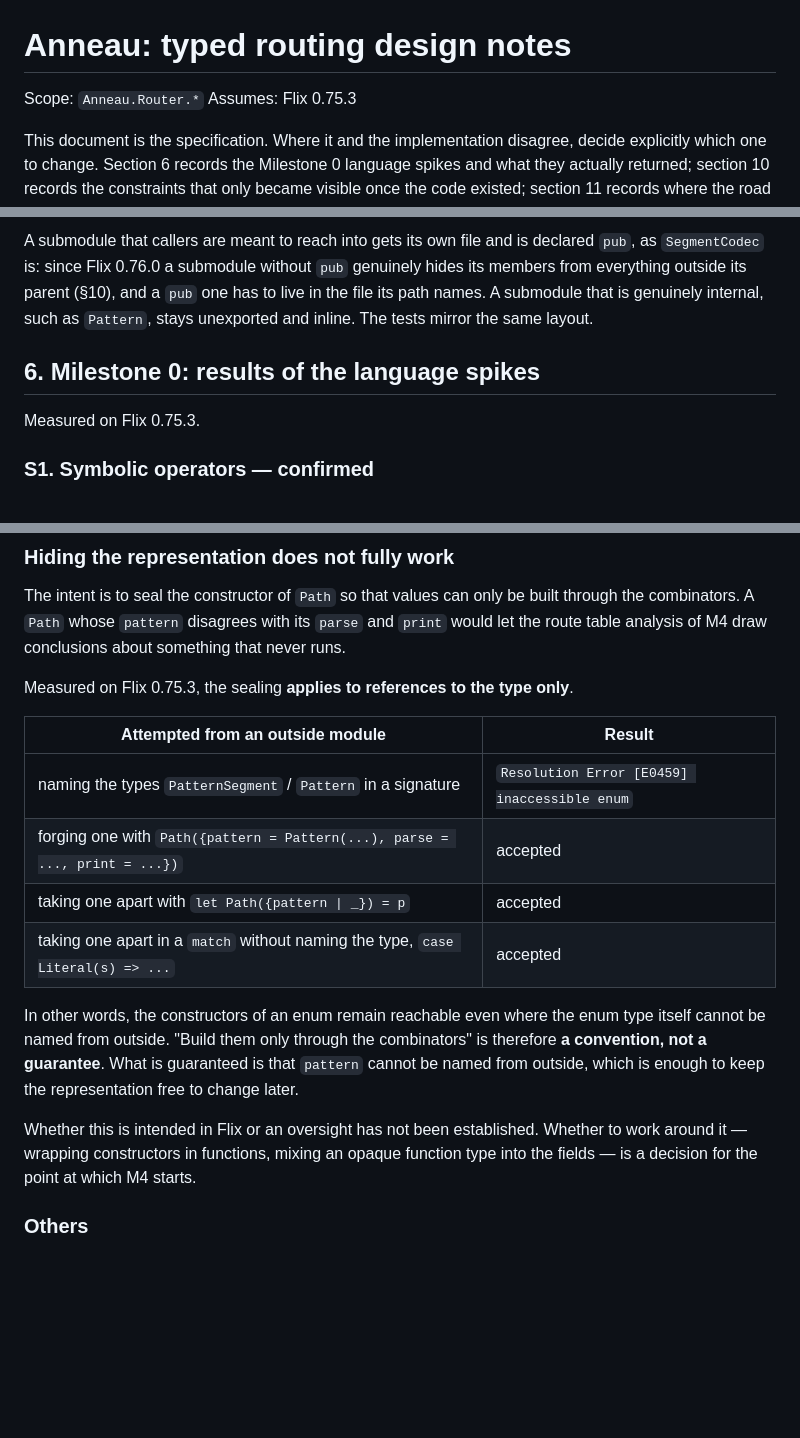
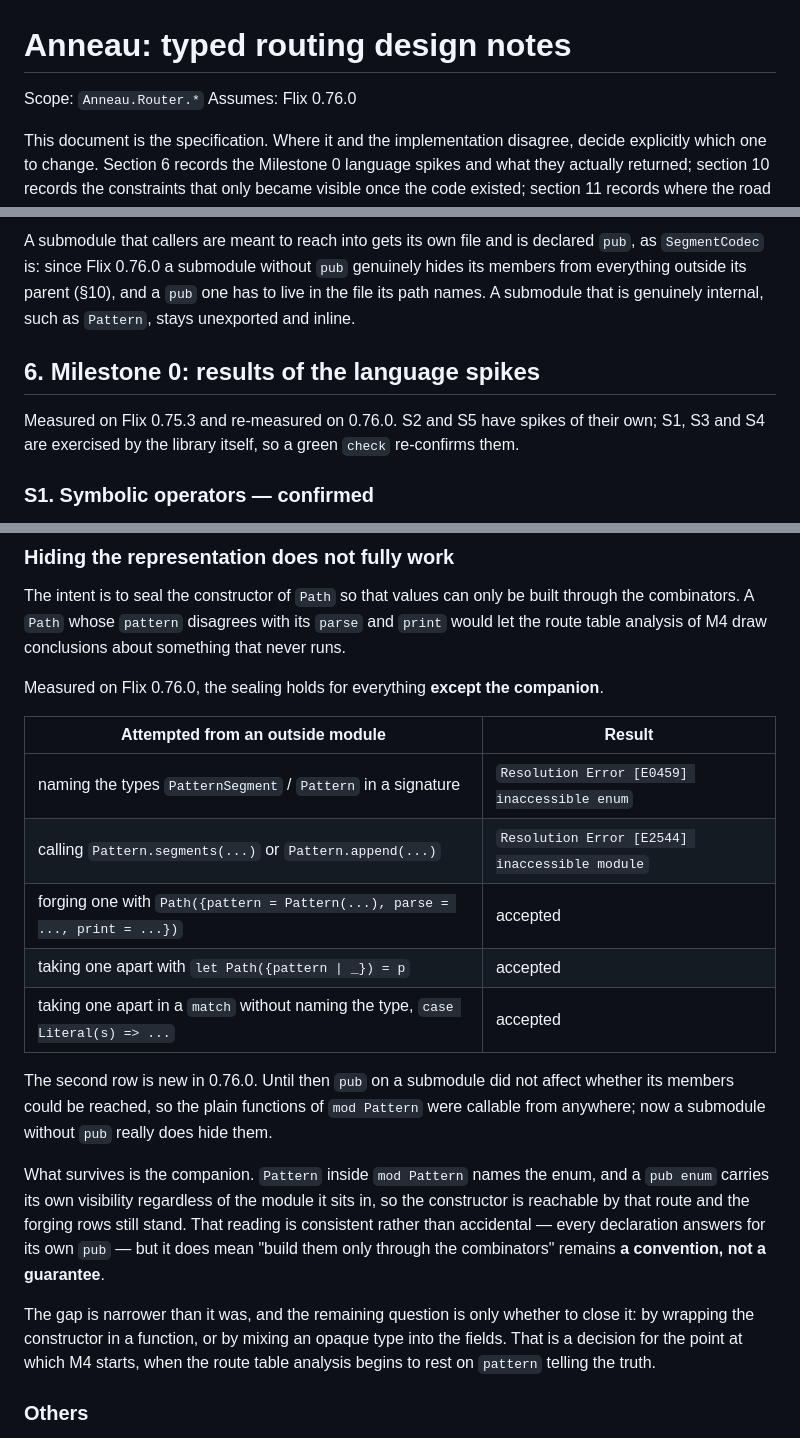
Before and after one commit to lagenorhynque/anneau, a Markdown page: docs/design/routing.md, 3 parts joined by grey strips. GitHub-like rendering; blank space fills up the shorter version.

Commit message:
Record what Flix 0.76.0 changed about module visibility
0.76.0 began enforcing submodule accessibility: a submodule without `pub` now
hides its members from everything outside its parent, where before the
keyword made no difference to what callers could reach. The release notes do
not mention it.

Section 10 gains the row this closes — `Pattern.segments` and `Pattern.append`
are no longer callable from outside — and says why the forging rows survive
anyway. The companion is reachable because `pub enum Pattern` answers for its
own visibility whatever module it sits in, which is a consistent reading
rather than a hole left open by accident. The conclusion is unchanged, but
the gap is narrower and the M4 decision is correspondingly smaller.

Re-measure the Milestone 0 spikes while here. S2 still rejects an effect on
an intermediate arrow, S5 still narrows purely through a `Void` operation,
and S1, S3 and S4 are exercised by the library itself.

Co-Authored-By: Claude Opus 5 <noreply@anthropic.com>

```diff
--- a/docs/design/routing.md
+++ b/docs/design/routing.md
@@ -1,7 +1,7 @@
 # Anneau: typed routing design notes
 
 Scope: `Anneau.Router.*`
-Assumes: Flix 0.75.3
+Assumes: Flix 0.76.0
 
 This document is the specification. Where it and the implementation disagree, decide
 explicitly which one to change. Section 6 records the Milestone 0 language spikes and
@@ -244,11 +244,12 @@ A submodule that callers are meant to reach into gets its own file and is declar
 `pub`, as `SegmentCodec` is: since Flix 0.76.0 a submodule without `pub` genuinely hides
 its members from everything outside its parent (§10), and a `pub` one has to live in the
 file its path names. A submodule that is genuinely internal, such as `Pattern`, stays
-unexported and inline. The tests mirror the same layout.
+unexported and inline.
 
 ## 6. Milestone 0: results of the language spikes
 
-Measured on Flix 0.75.3.
+Measured on Flix 0.75.3 and re-measured on 0.76.0. S2 and S5 have spikes of their own;
+S1, S3 and S4 are exercised by the library itself, so a green `check` re-confirms them.
 
 ### S1. Symbolic operators — confirmed
 
@@ -372,23 +373,31 @@ The intent is to seal the constructor of `Path` so that values can only be built
 the combinators. A `Path` whose `pattern` disagrees with its `parse` and `print` would
 let the route table analysis of M4 draw conclusions about something that never runs.
 
-Measured on Flix 0.75.3, the sealing **applies to references to the type only**.
+Measured on Flix 0.76.0, the sealing holds for everything **except the companion**.
 
 | Attempted from an outside module | Result |
 |---|---|
 | naming the types `PatternSegment` / `Pattern` in a signature | `Resolution Error [E0459] inaccessible enum` |
+| calling `Pattern.segments(...)` or `Pattern.append(...)` | `Resolution Error [E2544] inaccessible module` |
 | forging one with `Path({pattern = Pattern(...), parse = ..., print = ...})` | accepted |
 | taking one apart with `let Path({pattern \| _}) = p` | accepted |
 | taking one apart in a `match` without naming the type, `case Literal(s) => ...` | accepted |
 
-In other words, the constructors of an enum remain reachable even where the enum type
-itself cannot be named from outside. "Build them only through the combinators" is
-therefore **a convention, not a guarantee**. What is guaranteed is that `pattern` cannot
-be named from outside, which is enough to keep the representation free to change later.
+The second row is new in 0.76.0. Until then `pub` on a submodule did not affect whether
+its members could be reached, so the plain functions of `mod Pattern` were callable from
+anywhere; now a submodule without `pub` really does hide them.
 
-Whether this is intended in Flix or an oversight has not been established. Whether to
-work around it — wrapping constructors in functions, mixing an opaque function type into
-the fields — is a decision for the point at which M4 starts.
+What survives is the companion. `Pattern` inside `mod Pattern` names the enum, and a
+`pub enum` carries its own visibility regardless of the module it sits in, so the
+constructor is reachable by that route and the forging rows still stand. That reading is
+consistent rather than accidental — every declaration answers for its own `pub` — but it
+does mean "build them only through the combinators" remains **a convention, not a
+guarantee**.
+
+The gap is narrower than it was, and the remaining question is only whether to close it:
+by wrapping the constructor in a function, or by mixing an opaque type into the fields.
+That is a decision for the point at which M4 starts, when the route table analysis
+begins to rest on `pattern` telling the truth.
 
 ### Others
 
```
